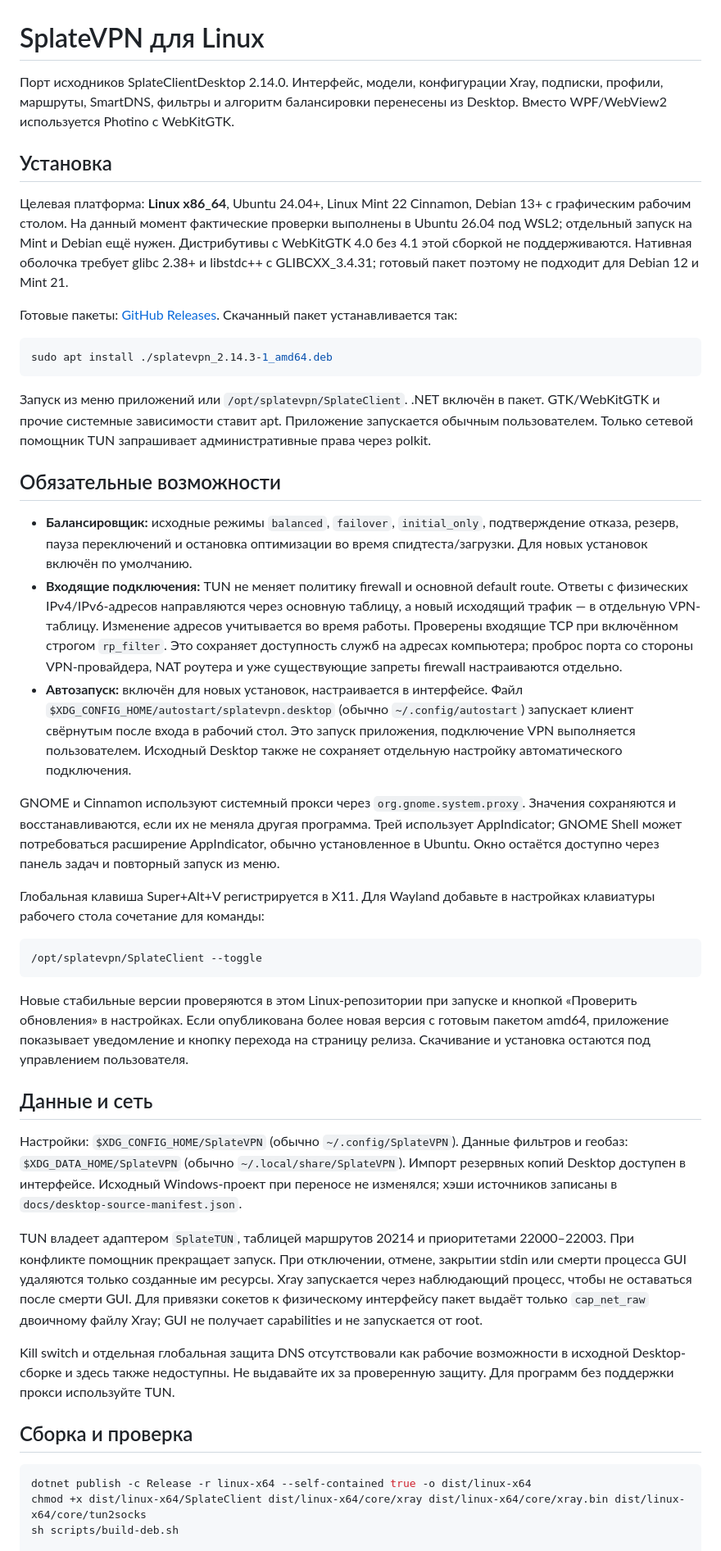
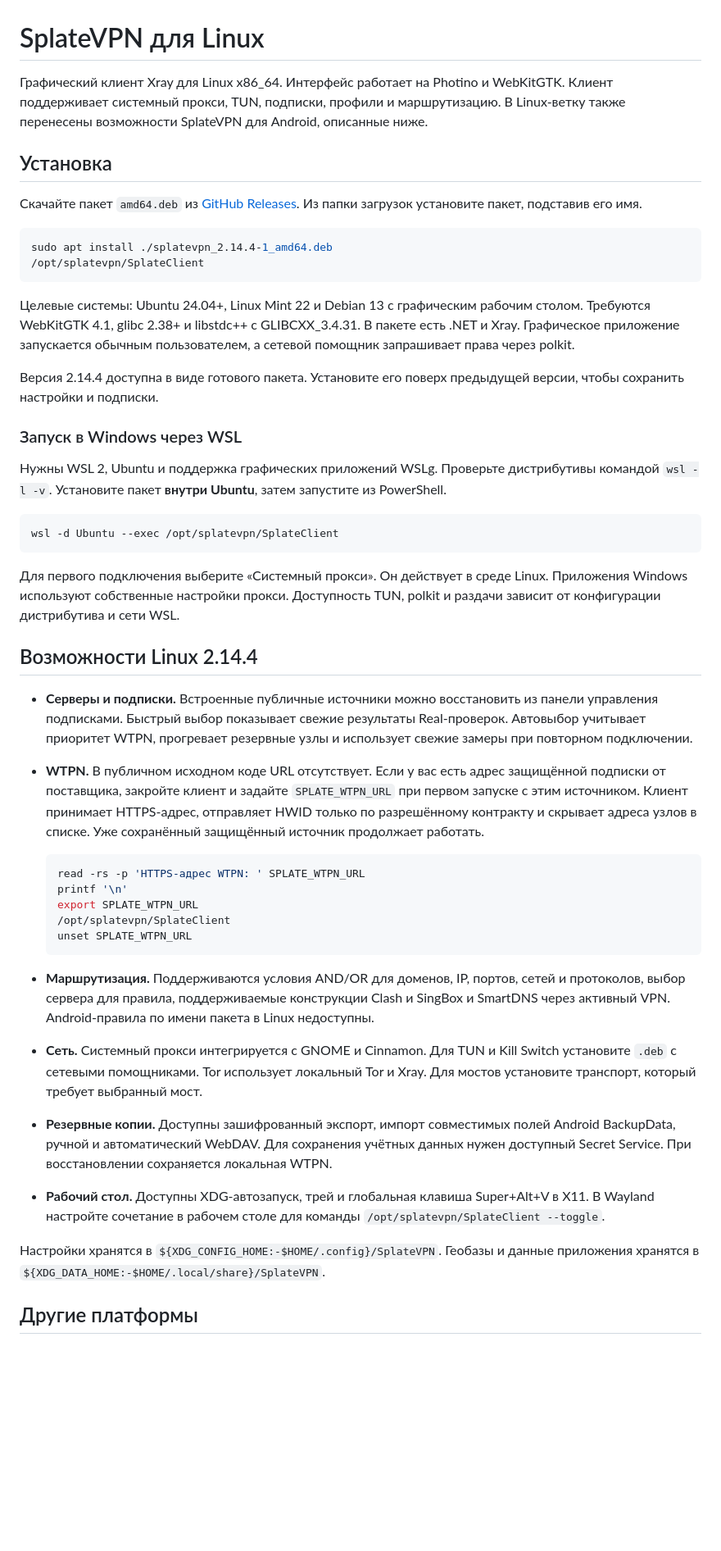
Before and after one commit to splatedk-web/splatevpn-xray-client-linux, a Markdown page: README.md, the part around one of its changes. Shown at 82% size. GitHub-like rendering; blank space fills up the shorter version.

Commit message:
Update Linux installation and platform links

````diff
--- a/README.md
+++ b/README.md
@@ -1,89 +1,49 @@
 # SplateVPN для Linux
 
-Порт исходников SplateClientDesktop 2.14.0. Интерфейс, модели, конфигурации Xray,
-подписки, профили, маршруты, SmartDNS, фильтры и алгоритм балансировки перенесены
-из Desktop. Вместо WPF/WebView2 используется Photino с WebKitGTK.
+Графический клиент Xray для Linux x86_64. Интерфейс работает на Photino и WebKitGTK. Клиент поддерживает системный прокси, TUN, подписки, профили и маршрутизацию. В Linux-ветку также перенесены возможности SplateVPN для Android, описанные ниже.
 
 ## Установка
 
-Целевая платформа: **Linux x86_64**, Ubuntu 24.04+, Linux Mint 22 Cinnamon,
-Debian 13+ с графическим рабочим столом. На данный момент фактические проверки
-выполнены в Ubuntu 26.04 под WSL2; отдельный запуск на Mint и Debian ещё нужен.
-Дистрибутивы с WebKitGTK 4.0 без 4.1 этой сборкой не поддерживаются.
-Нативная оболочка требует glibc 2.38+ и libstdc++ с GLIBCXX_3.4.31;
-готовый пакет поэтому не подходит для Debian 12 и Mint 21.
-
-Готовые пакеты: [GitHub Releases](https://github.com/splatedk-web/splatevpn-xray-client-linux/releases/latest).
-Скачанный пакет устанавливается так:
+Скачайте пакет `amd64.deb` из [GitHub Releases](https://github.com/splatedk-web/splatevpn-xray-client-linux/releases/latest). Из папки загрузок установите пакет, подставив его имя.
 
 ```sh
-sudo apt install ./splatevpn_2.14.3-1_amd64.deb
+sudo apt install ./splatevpn_2.14.4-1_amd64.deb
+/opt/splatevpn/SplateClient
 ```
 
-Запуск из меню приложений или `/opt/splatevpn/SplateClient`.
-.NET включён в пакет. GTK/WebKitGTK и прочие системные зависимости ставит apt.
-Приложение запускается обычным пользователем. Только сетевой помощник TUN
-запрашивает административные права через polkit.
+Целевые системы: Ubuntu 24.04+, Linux Mint 22 и Debian 13 с графическим рабочим столом. Требуются WebKitGTK 4.1, glibc 2.38+ и libstdc++ с GLIBCXX_3.4.31. В пакете есть .NET и Xray. Графическое приложение запускается обычным пользователем, а сетевой помощник запрашивает права через polkit.
 
-## Обязательные возможности
+Версия 2.14.4 доступна в виде готового пакета. Установите его поверх предыдущей версии, чтобы сохранить настройки и подписки.
 
-- **Балансировщик:** исходные режимы `balanced`, `failover`, `initial_only`,
-  подтверждение отказа, резерв, пауза переключений и остановка оптимизации во
-  время спидтеста/загрузки. Для новых установок включён по умолчанию.
-- **Входящие подключения:** TUN не меняет политику firewall и основной default
-  route. Ответы с физических IPv4/IPv6-адресов направляются через основную таблицу,
-  а новый исходящий трафик — в отдельную VPN-таблицу. Изменение адресов учитывается
-  во время работы. Проверены входящие TCP при включённом строгом `rp_filter`.
-  Это сохраняет доступность служб на адресах компьютера; проброс порта со стороны
-  VPN-провайдера, NAT роутера и уже существующие запреты firewall настраиваются
-  отдельно.
-- **Автозапуск:** включён для новых установок, настраивается в интерфейсе.
-  Файл `$XDG_CONFIG_HOME/autostart/splatevpn.desktop` (обычно `~/.config/autostart`)
-  запускает клиент свёрнутым после входа в рабочий стол. Это запуск приложения,
-  подключение VPN выполняется пользователем. Исходный Desktop также не сохраняет
-  отдельную настройку автоматического подключения.
+### Запуск в Windows через WSL
 
-GNOME и Cinnamon используют системный прокси через `org.gnome.system.proxy`.
-Значения сохраняются и восстанавливаются, если их не меняла другая программа.
-Трей использует AppIndicator; GNOME Shell может потребоваться расширение
-AppIndicator, обычно установленное в Ubuntu. Окно остаётся доступно через панель
-задач и повторный запуск из меню.
+Нужны WSL 2, Ubuntu и поддержка графических приложений WSLg. Проверьте дистрибутивы командой `wsl -l -v`. Установите пакет **внутри Ubuntu**, затем запустите из PowerShell.
 
-Глобальная клавиша Super+Alt+V регистрируется в X11. Для Wayland добавьте в
-настройках клавиатуры рабочего стола сочетание для команды:
-
-```sh
-/opt/splatevpn/SplateClient --toggle
+```powershell
+wsl -d Ubuntu --exec /opt/splatevpn/SplateClient
 ```
 
-Новые стабильные версии проверяются в этом Linux-репозитории при запуске
-и кнопкой «Проверить обновления» в настройках. Если опубликована более новая
-версия с готовым пакетом amd64, приложение показывает уведомление и кнопку
-перехода на страницу релиза. Скачивание и установка остаются под управлением
-пользователя.
+Для первого подключения выберите «Системный прокси». Он действует в среде Linux. Приложения Windows используют собственные настройки прокси. Доступность TUN, polkit и раздачи зависит от конфигурации дистрибутива и сети WSL.
 
-## Данные и сеть
+## Возможности Linux 2.14.4
 
-Настройки: `$XDG_CONFIG_HOME/SplateVPN` (обычно `~/.config/SplateVPN`).
-Данные фильтров и геобаз: `$XDG_DATA_HOME/SplateVPN` (обычно `~/.local/share/SplateVPN`).
-Импорт резервных копий Desktop доступен в интерфейсе. Исходный Windows-проект
-при переносе не изменялся; хэши источников записаны в `docs/desktop-source-manifest.json`.
+- **Серверы и подписки.** Встроенные публичные источники можно восстановить из панели управления подписками. Быстрый выбор показывает свежие результаты Real-проверок. Автовыбор учитывает приоритет WTPN, прогревает резервные узлы и использует свежие замеры при повторном подключении.
+- **WTPN.** В публичном исходном коде URL отсутствует. Если у вас есть адрес защищённой подписки от поставщика, закройте клиент и задайте `SPLATE_WTPN_URL` при первом запуске с этим источником. Клиент принимает HTTPS-адрес, отправляет HWID только по разрешённому контракту и скрывает адреса узлов в списке. Уже сохранённый защищённый источник продолжает работать.
 
-TUN владеет адаптером `SplateTUN`, таблицей маршрутов 20214 и приоритетами
-22000–22003. При конфликте помощник прекращает запуск. При отключении, отмене,
-закрытии stdin или смерти процесса GUI удаляются только созданные им ресурсы.
-Xray запускается через наблюдающий процесс, чтобы не оставаться после смерти GUI.
-Для привязки сокетов к физическому интерфейсу пакет выдаёт только `cap_net_raw`
-двоичному файлу Xray; GUI не получает capabilities и не запускается от root.
+  ```bash
+  read -rs -p 'HTTPS-адрес WTPN: ' SPLATE_WTPN_URL
+  printf '\n'
+  export SPLATE_WTPN_URL
+  /opt/splatevpn/SplateClient
+  unset SPLATE_WTPN_URL
+  ```
 
-Kill switch и отдельная глобальная защита DNS отсутствовали как рабочие
-возможности в исходной Desktop-сборке и здесь также недоступны. Не выдавайте их
-за проверенную защиту. Для программ без поддержки прокси используйте TUN.
+- **Маршрутизация.** Поддерживаются условия AND/OR для доменов, IP, портов, сетей и протоколов, выбор сервера для правила, поддерживаемые конструкции Clash и SingBox и SmartDNS через активный VPN. Android-правила по имени пакета в Linux недоступны.
+- **Сеть.** Системный прокси интегрируется с GNOME и Cinnamon. Для TUN и Kill Switch установите `.deb` с сетевыми помощниками. Tor использует локальный Tor и Xray. Для мостов установите транспорт, который требует выбранный мост.
+- **Резервные копии.** Доступны зашифрованный экспорт, импорт совместимых полей Android BackupData, ручной и автоматический WebDAV. Для сохранения учётных данных нужен доступный Secret Service. При восстановлении сохраняется локальная WTPN.
+- **Рабочий стол.** Доступны XDG-автозапуск, трей и глобальная клавиша Super+Alt+V в X11. В Wayland настройте сочетание в рабочем столе для команды `/opt/splatevpn/SplateClient --toggle`.
 
-## Сборка и проверка
+Настройки хранятся в `${XDG_CONFIG_HOME:-$HOME/.config}/SplateVPN`. Геобазы и данные приложения хранятся в `${XDG_DATA_HOME:-$HOME/.local/share}/SplateVPN`.
 
-```sh
-dotnet publish -c Release -r linux-x64 --self-contained true -o dist/linux-x64
-chmod +x dist/linux-x64/SplateClient dist/linux-x64/core/xray dist/linux-x64/core/xray.bin dist/linux-x64/core/tun2socks
-sh scripts/build-deb.sh
+## Другие платформы
 
````
Also changed, not shown: other parts of README.md (+3 -21 lines).
